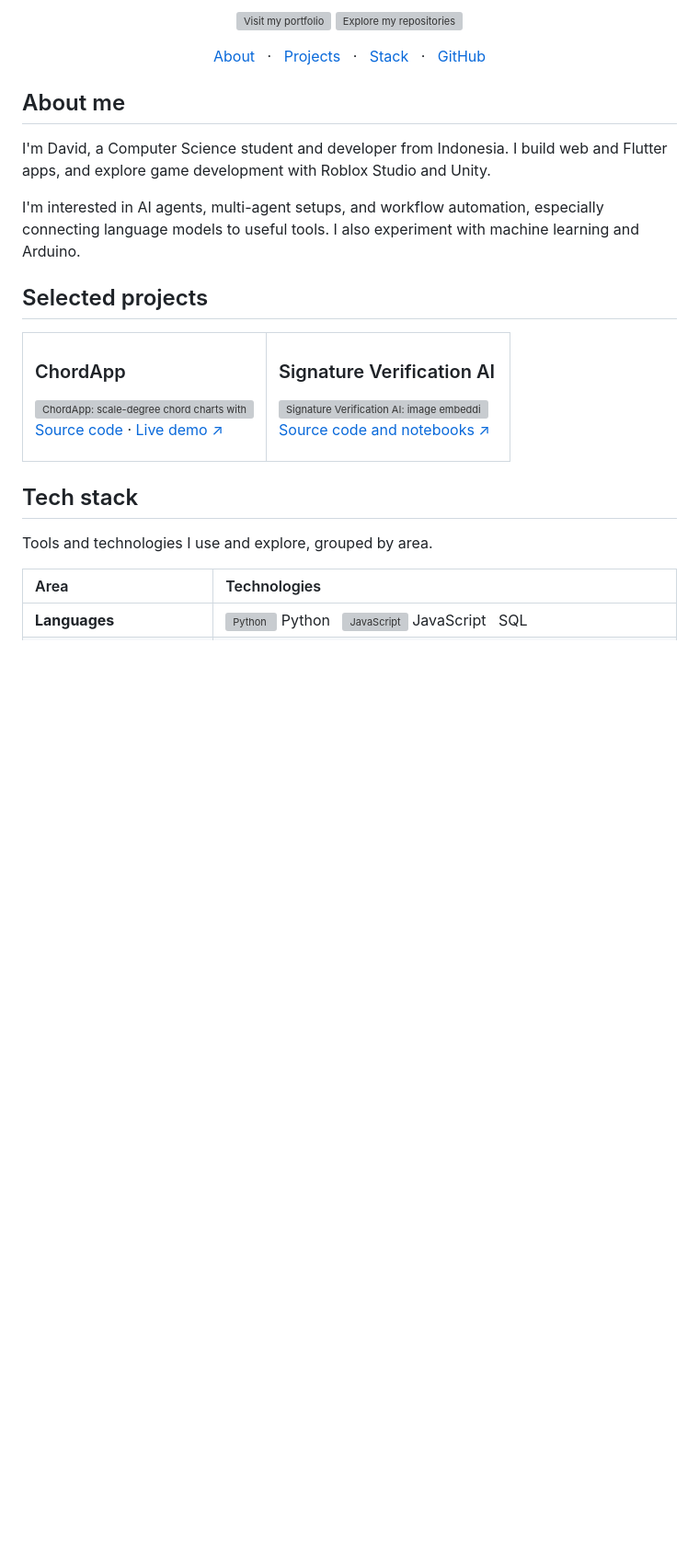
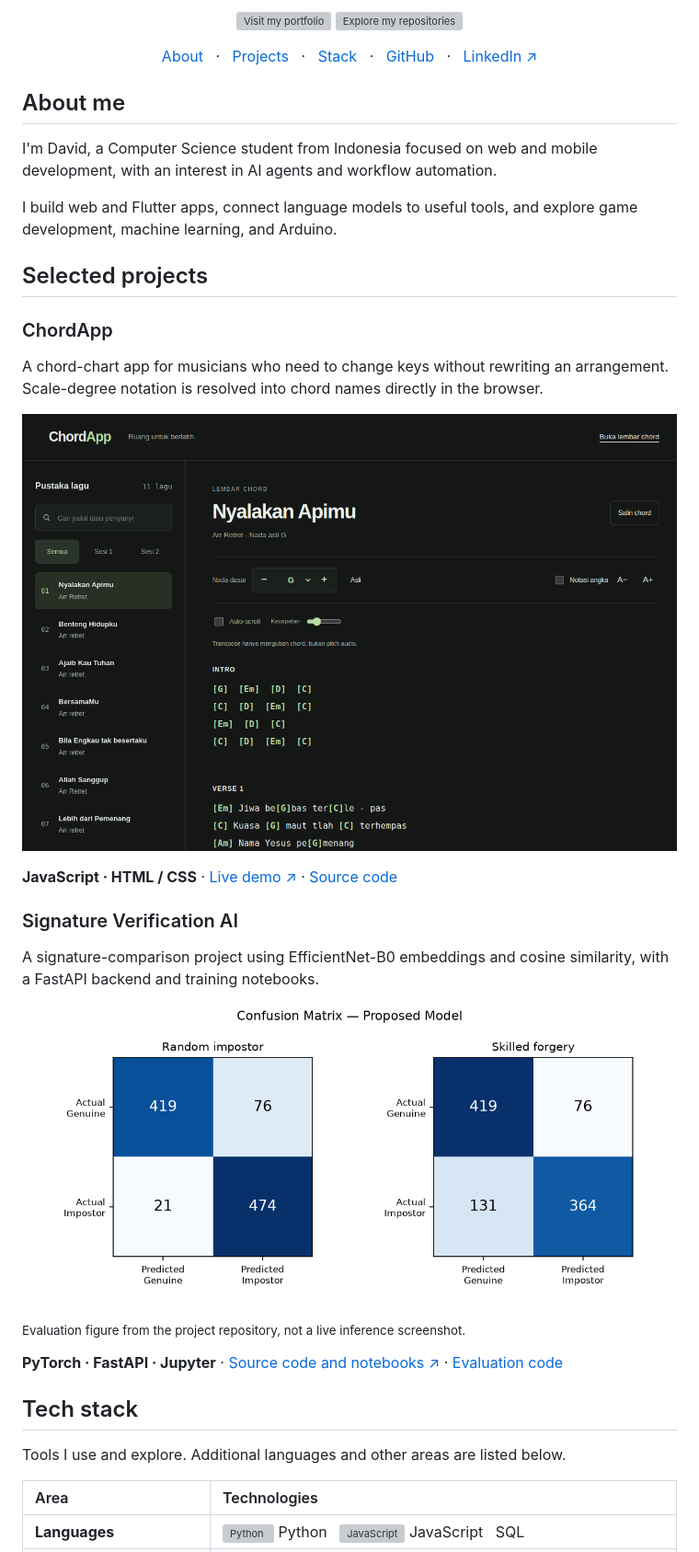
Before and after one commit to VidVellichor/VidVellichor, a Markdown page: README.md, the part around one of its changes. Shown at 92% size. Rendered like a GitHub page; pictures changed too: assets/chordapp-preview.png (added), assets/signature-evaluation.png (added); blank space fills up the shorter version; grey boxes are pictures that could not be loaded.

Commit message:
docs: showcase real project evidence and simplify profile layout

```diff
--- a/README.md
+++ b/README.md
@@ -10,35 +9,40 @@
   <a href="#about-me">About</a> &nbsp; · &nbsp;
   <a href="#selected-projects">Projects</a> &nbsp; · &nbsp;
   <a href="#tech-stack">Stack</a> &nbsp; · &nbsp;
-  <a href="#github-snapshot">GitHub</a>
+  <a href="#github-snapshot">GitHub</a> &nbsp; · &nbsp;
+  <a href="https://linkedin.com/in/davidnehemia">LinkedIn ↗</a>
 </p>
 
 ## About me
 
-I'm David, a Computer Science student and developer from Indonesia. I build web and Flutter apps, and explore game development with Roblox Studio and Unity.
+I'm David, a Computer Science student from Indonesia focused on web and mobile development, with an interest in AI agents and workflow automation.
 
-I'm interested in AI agents, multi-agent setups, and workflow automation, especially connecting language models to useful tools. I also experiment with machine learning and Arduino.
+I build web and Flutter apps, connect language models to useful tools, and explore game development, machine learning, and Arduino.
 
 ## Selected projects
 
-<table>
-  <tr>
-    <td width="50%" valign="top">
-      <h3>ChordApp</h3>
-      <a href="https://github.com/VidVellichor/ChordApp"><img src="./assets/chordapp.svg" alt="ChordApp: scale-degree chord charts with instant key transposition." width="100%" /></a>
-      <p><a href="https://github.com/VidVellichor/ChordApp">Source code</a> · <a href="https://chord-app-sand.vercel.app">Live demo ↗</a></p>
-    </td>
-    <td width="50%" valign="top">
-      <h3>Signature Verification AI</h3>
-      <a href="https://github.com/VidVellichor/signature-verification-ai"><img src="./assets/signature.svg" alt="Signature Verification AI: image embeddings with EfficientNet-B0 and FastAPI." width="100%" /></a>
-      <p><a href="https://github.com/VidVellichor/signature-verification-ai">Source code and notebooks ↗</a></p>
-    </td>
-  </tr>
-</table>
+### ChordApp
+
+A chord-chart app for musicians who need to change keys without rewriting an arrangement. Scale-degree notation is resolved into chord names directly in the browser.
+
+<a href="https://chord-app-sand.vercel.app"><img src="./assets/chordapp-preview.png" alt="ChordApp live interface with song library, key selector, notation controls and chord sheet." width="100%" /></a>
+
+**JavaScript · HTML / CSS** · [Live demo ↗](https://chord-app-sand.vercel.app) · [Source code](https://github.com/VidVellichor/ChordApp)
+
+### Signature Verification AI
+
+A signature-comparison project using EfficientNet-B0 embeddings and cosine similarity, with a FastAPI backend and training notebooks.
+
+<a href="https://github.com/VidVellichor/signature-verification-ai"><img src="./assets/signature-evaluation.png" alt="Existing repository evaluation figure: proposed-model confusion matrices for random impostors and skilled forgeries." width="100%" /></a>
+
+<sub>Evaluation figure from the project repository, not a live inference screenshot.</sub>
+
+**PyTorch · FastAPI · Jupyter** · [Source code and notebooks ↗](https://github.com/VidVellichor/signature-verification-ai) · [Evaluation code](https://github.com/VidVellichor/signature-verification-ai/blob/main/Model/gen_figures.py)
+
 
 ## Tech stack
 
-Tools and technologies I use and explore, grouped by area.
+Tools I use and explore. Additional languages and other areas are listed below.
 
 | Area | Technologies |
 | :--- | :--- |
```
Also changed, not shown: other parts of README.md (+12 -5 lines).
